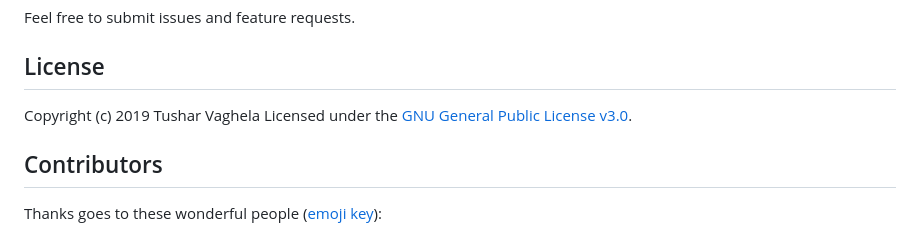
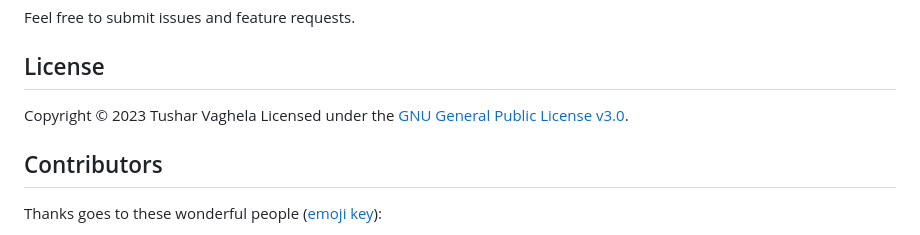
Before and after one commit to tusharv/GoTo, a Markdown page: README.md, the part around the change. Rendered like a GitHub page.

Commit message:
fix: minor update in README.md

```diff
--- a/README.md
+++ b/README.md
@@ -139,7 +139,7 @@ Feel free to submit issues and feature requests.
 
 ## License
 
-Copyright (c) 2019 Tushar Vaghela
+Copyright © 2023 Tushar Vaghela
 Licensed under the [GNU General Public License v3.0](https://github.com/tusharv/GoTo/blob/master/LICENSE).
 
 ## Contributors
```
